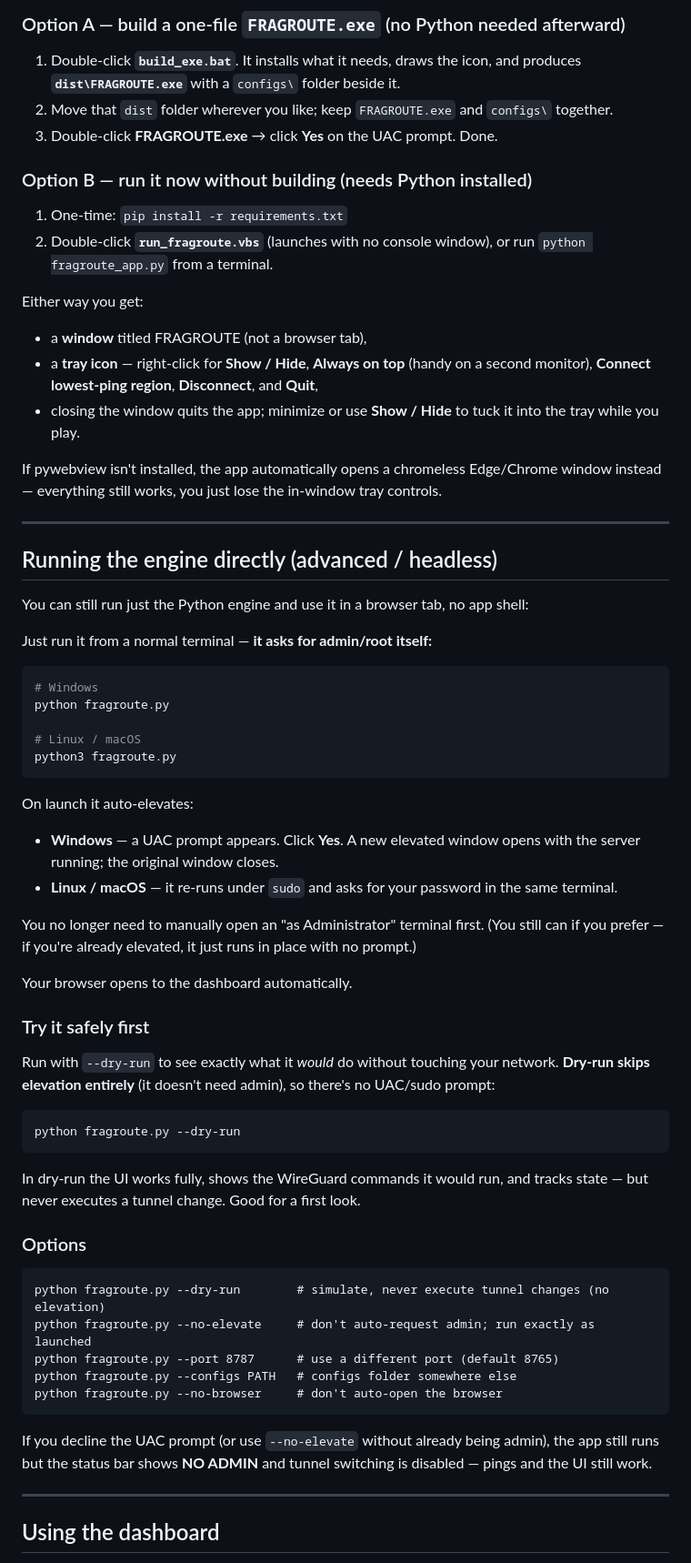
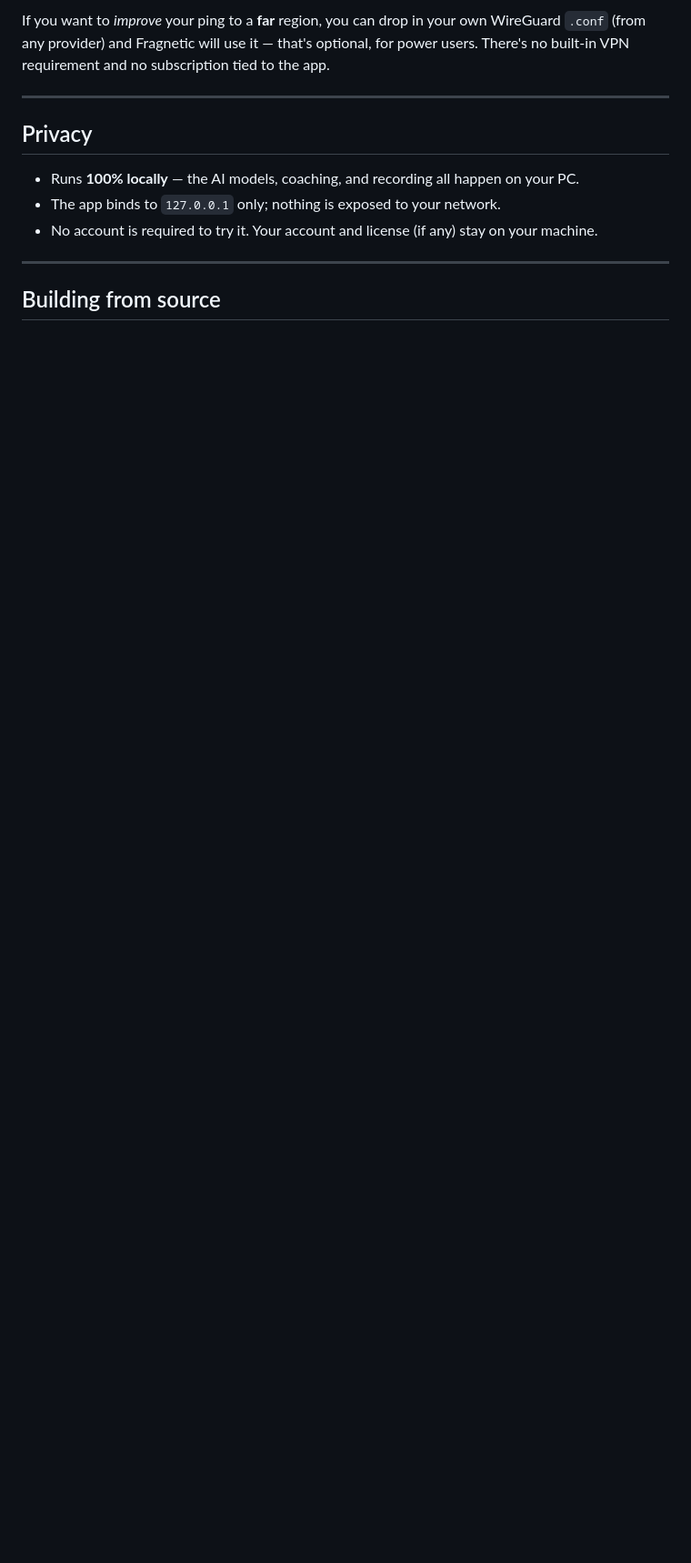
Before and after one commit to ycbuzi/fragnetic, a Markdown page: README.md, the part around one of its changes. Shown at 91% size. Rendered like a GitHub page; blank space fills up the shorter version.

````diff
--- a/README.md
+++ b/README.md
@@ -68,80 +50,17 @@ just a separate window that switches your VPN route.
 
-### Option A — build a one-file `FRAGROUTE.exe`  (no Python needed afterward)
-1. Double-click **`build_exe.bat`**. It installs what it needs, draws the icon, and
-   produces **`dist\FRAGROUTE.exe`** with a `configs\` folder beside it.
-2. Move that `dist` folder wherever you like; keep `FRAGROUTE.exe` and `configs\`
-   together.
-3. Double-click **FRAGROUTE.exe** → click **Yes** on the UAC prompt. Done.
-
-### Option B — run it now without building  (needs Python installed)
-1. One-time: `pip install -r requirements.txt`
-2. Double-click **`run_fragroute.vbs`** (launches with no console window), or run
-   `python fragroute_app.py` from a terminal.
-
-Either way you get:
-- a **window** titled FRAGROUTE (not a browser tab),
-- a **tray icon** — right-click for **Show / Hide**, **Always on top** (handy on a
-  second monitor), **Connect lowest-ping region**, **Disconnect**, and **Quit**,
-- closing the window quits the app; minimize or use **Show / Hide** to tuck it into
-  the tray while you play.
-
-If pywebview isn't installed, the app automatically opens a chromeless Edge/Chrome
-window instead — everything still works, you just lose the in-window tray controls.
+If you want to *improve* your ping to a **far** region, you can drop in your own WireGuard
+`.conf` (from any provider) and Fragnetic will use it — that's optional, for power users.
+There's no built-in VPN requirement and no subscription tied to the app.
 
 ---
 
-## Running the engine directly  (advanced / headless)
+## Privacy
 
-You can still run just the Python engine and use it in a browser tab, no app shell:
-
-Just run it from a normal terminal — **it asks for admin/root itself:**
-
-```bash
-# Windows
-python fragroute.py
-
-# Linux / macOS
-python3 fragroute.py
-```
-
-On launch it auto-elevates:
-- **Windows** — a UAC prompt appears. Click **Yes**. A new elevated window opens
-  with the server running; the original window closes.
-- **Linux / macOS** — it re-runs under `sudo` and asks for your password in the
-  same terminal.
-
-You no longer need to manually open an "as Administrator" terminal first. (You
-still can if you prefer — if you're already elevated, it just runs in place with
-no prompt.)
-
-Your browser opens to the dashboard automatically.
-
-### Try it safely first
-Run with `--dry-run` to see exactly what it *would* do without touching your
-network. **Dry-run skips elevation entirely** (it doesn't need admin), so there's
-no UAC/sudo prompt:
-
-```bash
-python fragroute.py --dry-run
-```
-
-In dry-run the UI works fully, shows the WireGuard commands it would run, and tracks
-state — but never executes a tunnel change. Good for a first look.
-
-### Options
-```
-python fragroute.py --dry-run        # simulate, never execute tunnel changes (no elevation)
-python fragroute.py --no-elevate     # don't auto-request admin; run exactly as launched
-python fragroute.py --port 8787      # use a different port (default 8765)
-python fragroute.py --configs PATH   # configs folder somewhere else
-python fragroute.py --no-browser     # don't auto-open the browser
-```
-
-If you decline the UAC prompt (or use `--no-elevate` without already being admin),
-the app still runs but the status bar shows **NO ADMIN** and tunnel switching is
-disabled — pings and the UI still work.
+- Runs **100% locally** — the AI models, coaching, and recording all happen on your PC.
+- The app binds to `127.0.0.1` only; nothing is exposed to your network.
+- No account is required to try it. Your account and license (if any) stay on your machine.
 
 ---
 
-## Using the dashboard
+## Building from source
 
````
Also changed, not shown: other parts of README.md (+44 -81 lines).
